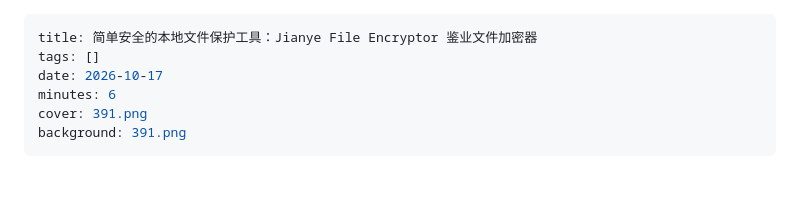
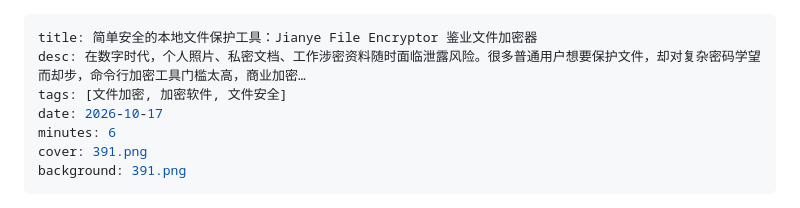
Before and after one commit to jianye50/Jianye-Cloud, a Markdown page: blog/加密软件/index.md, the part around the change. Drawn GitHub-style; blank space fills up the shorter version.

```diff
--- a/blog/加密软件/index.md
+++ b/blog/加密软件/index.md
@@ -1,6 +1,7 @@
 ---
 title: 简单安全的本地文件保护工具：Jianye File Encryptor 鉴业文件加密器
-tags: []
+desc: 在数字时代，个人照片、私密文档、工作涉密资料随时面临泄露风险。很多普通用户想要保护文件，却对复杂密码学望而却步，命令行加密工具门槛太高，商业加密…
+tags: [文件加密, 加密软件, 文件安全]
 date: 2026-10-17
 minutes: 6
 cover: 391.png
```
